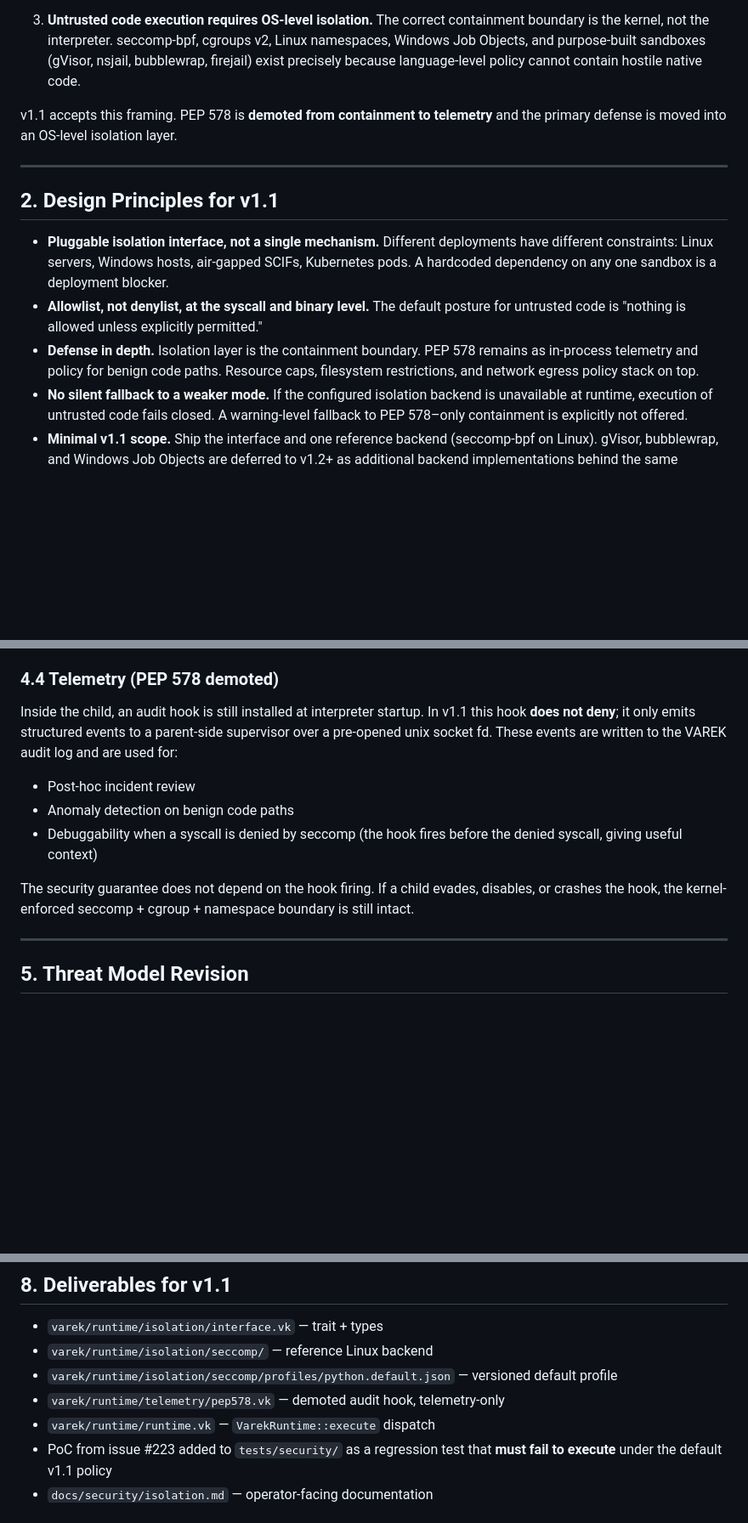
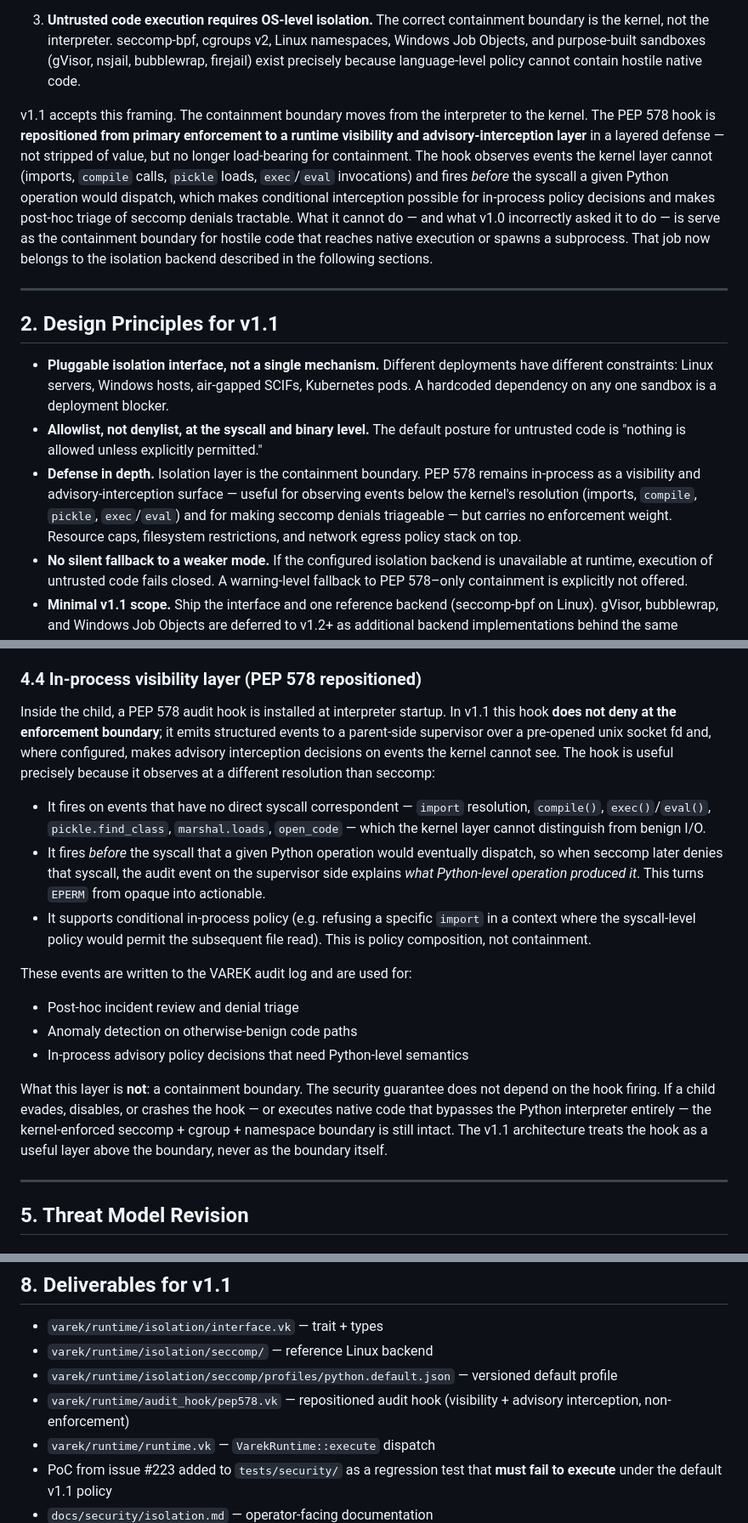
Before and after one commit to kwdoug63/varek, a Markdown page: VAREK_v1.1_SECURITY_UPDATE.md, 3 parts joined by grey strips. Shown at 85% size. Drawn GitHub-style; blank space fills up the shorter version.

Commit message:
Revise PEP 578 role and update isolation strategy
Reposition PEP 578 from primary enforcement to advisory layer, enhancing OS-level isolation and clarifying telemetry role.

```diff
--- a/VAREK_v1.1_SECURITY_UPDATE.md
+++ b/VAREK_v1.1_SECURITY_UPDATE.md
@@ -18,7 +18,7 @@ The v1.0 proposal described PEP 578 audit hooks as the containment primitive for
 
 3. **Untrusted code execution requires OS-level isolation.** The correct containment boundary is the kernel, not the interpreter. seccomp-bpf, cgroups v2, Linux namespaces, Windows Job Objects, and purpose-built sandboxes (gVisor, nsjail, bubblewrap, firejail) exist precisely because language-level policy cannot contain hostile native code.
 
-v1.1 accepts this framing. PEP 578 is **demoted from containment to telemetry** and the primary defense is moved into an OS-level isolation layer.
+v1.1 accepts this framing. The containment boundary moves from the interpreter to the kernel. The PEP 578 hook is **repositioned from primary enforcement to a runtime visibility and advisory-interception layer** in a layered defense — not stripped of value, but no longer load-bearing for containment. The hook observes events the kernel layer cannot (imports, `compile` calls, `pickle` loads, `exec`/`eval` invocations) and fires *before* the syscall a given Python operation would dispatch, which makes conditional interception possible for in-process policy decisions and makes post-hoc triage of seccomp denials tractable. What it cannot do — and what v1.0 incorrectly asked it to do — is serve as the containment boundary for hostile code that reaches native execution or spawns a subprocess. That job now belongs to the isolation backend described in the following sections.
 
 ---
 
@@ -26,7 +26,7 @@ v1.1 accepts this framing. PEP 578 is **demoted from containment to telemetry**
 
 - **Pluggable isolation interface, not a single mechanism.** Different deployments have different constraints: Linux servers, Windows hosts, air-gapped SCIFs, Kubernetes pods. A hardcoded dependency on any one sandbox is a deployment blocker.
 - **Allowlist, not denylist, at the syscall and binary level.** The default posture for untrusted code is "nothing is allowed unless explicitly permitted."
-- **Defense in depth.** Isolation layer is the containment boundary. PEP 578 remains as in-process telemetry and policy for benign code paths. Resource caps, filesystem restrictions, and network egress policy stack on top.
+- **Defense in depth.** Isolation layer is the containment boundary. PEP 578 remains in-process as a visibility and advisory-interception surface — useful for observing events below the kernel's resolution (imports, `compile`, `pickle`, `exec`/`eval`) and for making seccomp denials triageable — but carries no enforcement weight. Resource caps, filesystem restrictions, and network egress policy stack on top.
 - **No silent fallback to a weaker mode.** If the configured isolation backend is unavailable at runtime, execution of untrusted code fails closed. A warning-level fallback to PEP 578–only containment is explicitly not offered.
 - **Minimal v1.1 scope.** Ship the interface and one reference backend (seccomp-bpf on Linux). gVisor, bubblewrap, and Windows Job Objects are deferred to v1.2+ as additional backend implementations behind the same interface.
 
@@ -125,15 +125,21 @@ Enforcement preference:
 2. **Seccomp-notify path (fallback):** a user-space supervisor resolves the argv[0] via `/proc/<tid>/mem` + `readlink` on the user-namespaced fd and `ACK`s or `RET_ERRNO`s the syscall. Racier but dependency-free.
 3. **Explicit opt-in path:** on kernels that support neither, `SeccompBpfBackend::is_available()` returns `UnavailableReason::KernelTooOld` and execution fails closed.
 
-### 4.4 Telemetry (PEP 578 demoted)
+### 4.4 In-process visibility layer (PEP 578 repositioned)
 
-Inside the child, an audit hook is still installed at interpreter startup. In v1.1 this hook **does not deny**; it only emits structured events to a parent-side supervisor over a pre-opened unix socket fd. These events are written to the VAREK audit log and are used for:
+Inside the child, a PEP 578 audit hook is installed at interpreter startup. In v1.1 this hook **does not deny at the enforcement boundary**; it emits structured events to a parent-side supervisor over a pre-opened unix socket fd and, where configured, makes advisory interception decisions on events the kernel cannot see. The hook is useful precisely because it observes at a different resolution than seccomp:
 
-- Post-hoc incident review
-- Anomaly detection on benign code paths
-- Debuggability when a syscall is denied by seccomp (the hook fires before the denied syscall, giving useful context)
+- It fires on events that have no direct syscall correspondent — `import` resolution, `compile()`, `exec()`/`eval()`, `pickle.find_class`, `marshal.loads`, `open_code` — which the kernel layer cannot distinguish from benign I/O.
+- It fires *before* the syscall that a given Python operation would eventually dispatch, so when seccomp later denies that syscall, the audit event on the supervisor side explains *what Python-level operation produced it*. This turns `EPERM` from opaque into actionable.
+- It supports conditional in-process policy (e.g. refusing a specific `import` in a context where the syscall-level policy would permit the subsequent file read). This is policy composition, not containment.
 
-The security guarantee does not depend on the hook firing. If a child evades, disables, or crashes the hook, the kernel-enforced seccomp + cgroup + namespace boundary is still intact.
+These events are written to the VAREK audit log and are used for:
+
+- Post-hoc incident review and denial triage
+- Anomaly detection on otherwise-benign code paths
+- In-process advisory policy decisions that need Python-level semantics
+
+What this layer is **not**: a containment boundary. The security guarantee does not depend on the hook firing. If a child evades, disables, or crashes the hook — or executes native code that bypasses the Python interpreter entirely — the kernel-enforced seccomp + cgroup + namespace boundary is still intact. The v1.1 architecture treats the hook as a useful layer above the boundary, never as the boundary itself.
 
 ---
 
@@ -203,7 +209,7 @@ A shim maintains the v1.0 API surface for one minor version with a deprecation w
 - `varek/runtime/isolation/interface.vk` — trait + types
 - `varek/runtime/isolation/seccomp/` — reference Linux backend
 - `varek/runtime/isolation/seccomp/profiles/python.default.json` — versioned default profile
-- `varek/runtime/telemetry/pep578.vk` — demoted audit hook, telemetry-only
+- `varek/runtime/audit_hook/pep578.vk` — repositioned audit hook (visibility + advisory interception, non-enforcement)
 - `varek/runtime/runtime.vk` — `VarekRuntime::execute` dispatch
 - PoC from issue #223 added to `tests/security/` as a regression test that **must fail to execute** under the default v1.1 policy
 - `docs/security/isolation.md` — operator-facing documentation
```
Also changed, not shown: other parts of VAREK_v1.1_SECURITY_UPDATE.md (+2 -2 lines).
